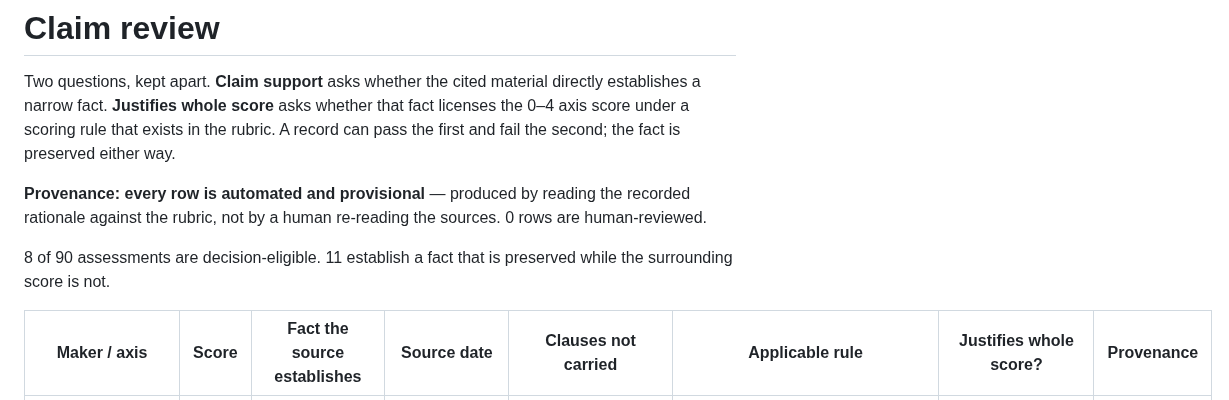
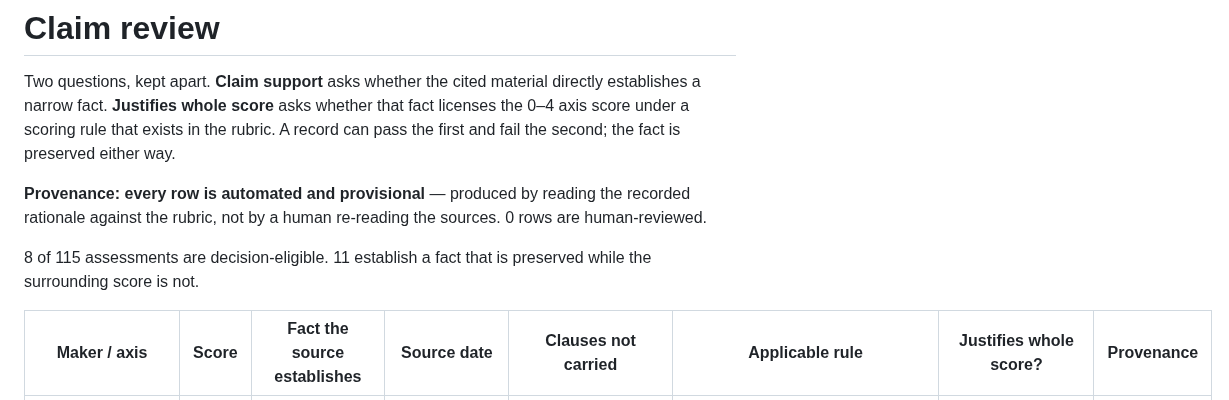
Before and after one commit to buildwithwhy/value-compass, a Markdown page: docs/CLAIM_REVIEW.md, the part around the change. Drawn GitHub-style.

```diff
--- a/docs/CLAIM_REVIEW.md
+++ b/docs/CLAIM_REVIEW.md
@@ -9,7 +9,7 @@ A record can pass the first and fail the second; the fact is preserved either wa
 
 **Provenance: every row is automated and provisional** — produced by reading the recorded rationale against the rubric, not by a human re-reading the sources. 0 rows are human-reviewed.
 
-8 of 90 assessments are decision-eligible. 11 establish a fact that is preserved while the surrounding score is not.
+8 of 115 assessments are decision-eligible. 11 establish a fact that is preserved while the surrounding score is not.
 
 | Maker / axis | Score | Fact the source establishes | Source date | Clauses not carried | Applicable rule | Justifies whole score? | Provenance |
 |---|---|---|---|---|---|---|---|
```
Also changed, not shown: docs/screenshots/research-anthropic-profile.png (added), docs/screenshots/research-compare-builders.png (added), docs/screenshots/research-explore-companies.png (added), docs/screenshots/research-explore-mobile.png (added), docs/screenshots/research-home.png (added), docs/screenshots/research-openai-profile.png (added), 7 other files.
